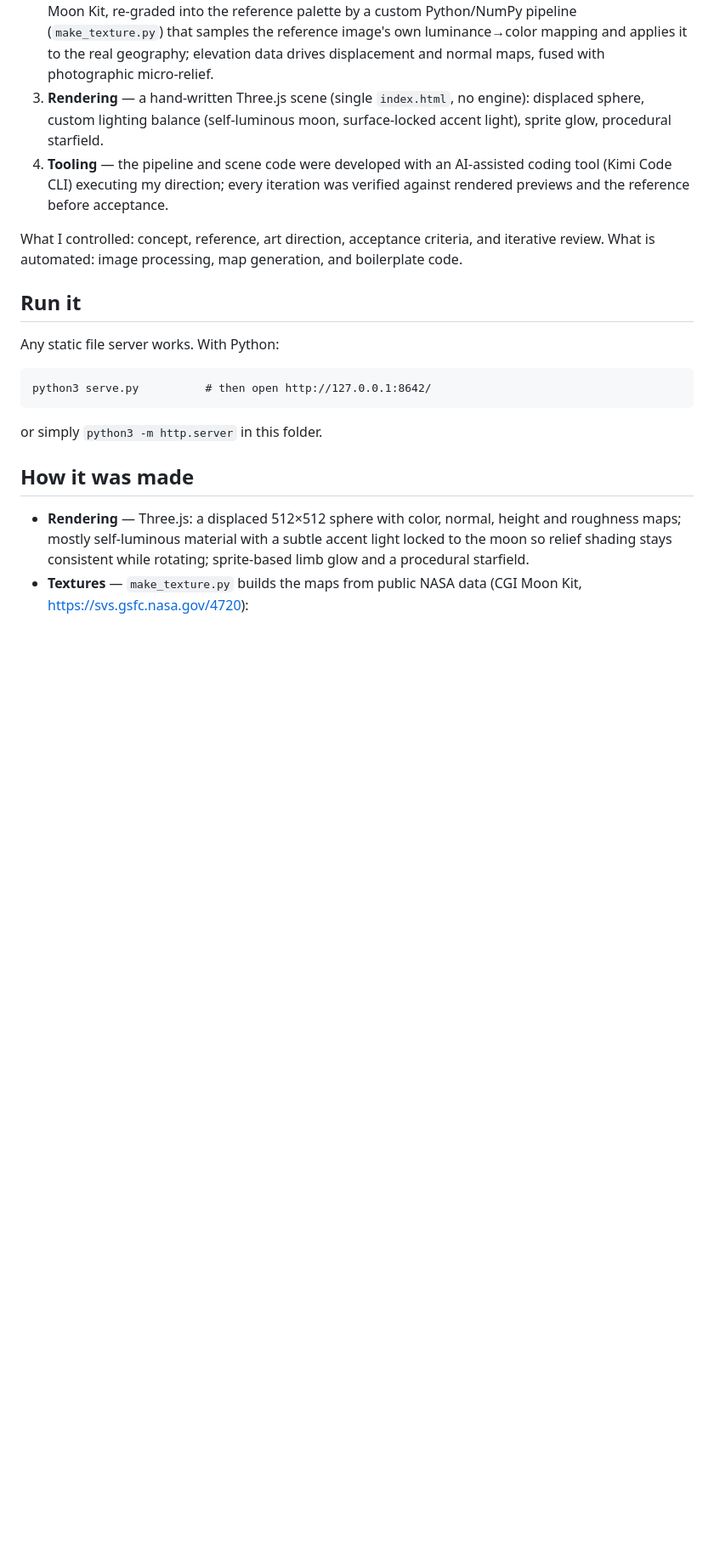
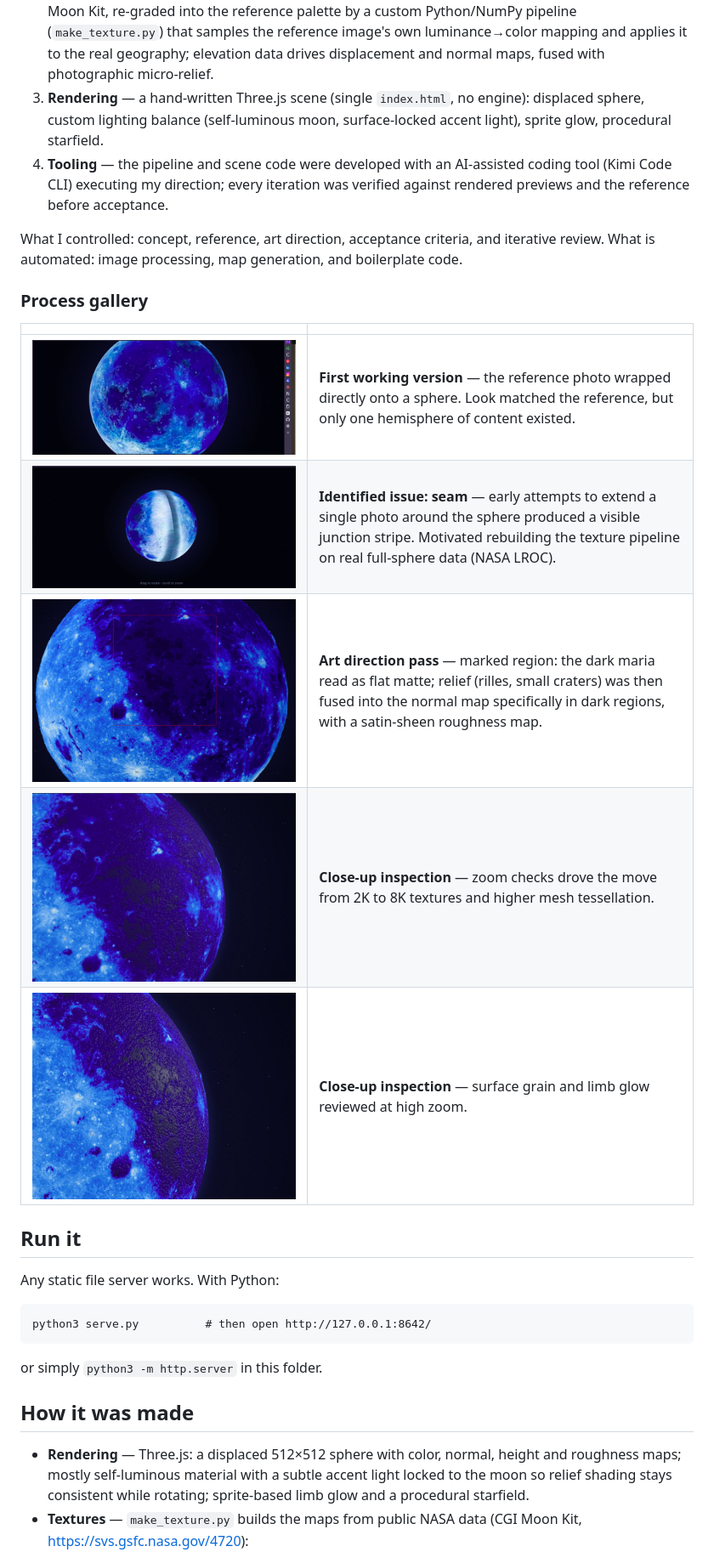
Before and after one commit to smyrnav/game-design-portfolio, a Markdown page: blue-moon-3d/README.md, the part around the change. Shown at 85% size. GitHub-like rendering; pictures changed too: blue-moon-3d/process-closeup-1.jpg (added), blue-moon-3d/process-closeup-2.jpg (added), blue-moon-3d/process-feedback-maria.jpg (added); blank space fills up the shorter version.

Commit message:
Add process gallery with iteration screenshots

```diff
--- a/blue-moon-3d/README.md
+++ b/blue-moon-3d/README.md
@@ -36,6 +36,16 @@ data-driven pipeline under my art direction:
 What I controlled: concept, reference, art direction, acceptance criteria,
 and iterative review. What is automated: image processing, map generation,
 and boilerplate code.
+
+### Process gallery
+
+| | |
+|---|---|
+| ![First working version](process-v1-front.jpg) | **First working version** — the reference photo wrapped directly onto a sphere. Look matched the reference, but only one hemisphere of content existed. |
+| ![Seam artifact](process-v1-seam.jpg) | **Identified issue: seam** — early attempts to extend a single photo around the sphere produced a visible junction stripe. Motivated rebuilding the texture pipeline on real full-sphere data (NASA LROC). |
+| ![Art direction feedback](process-feedback-maria.jpg) | **Art direction pass** — marked region: the dark maria read as flat matte; relief (rilles, small craters) was then fused into the normal map specifically in dark regions, with a satin-sheen roughness map. |
+| ![Close-up 1](process-closeup-1.jpg) | **Close-up inspection** — zoom checks drove the move from 2K to 8K textures and higher mesh tessellation. |
+| ![Close-up 2](process-closeup-2.jpg) | **Close-up inspection** — surface grain and limb glow reviewed at high zoom. |
 
 ## Run it
 
```
